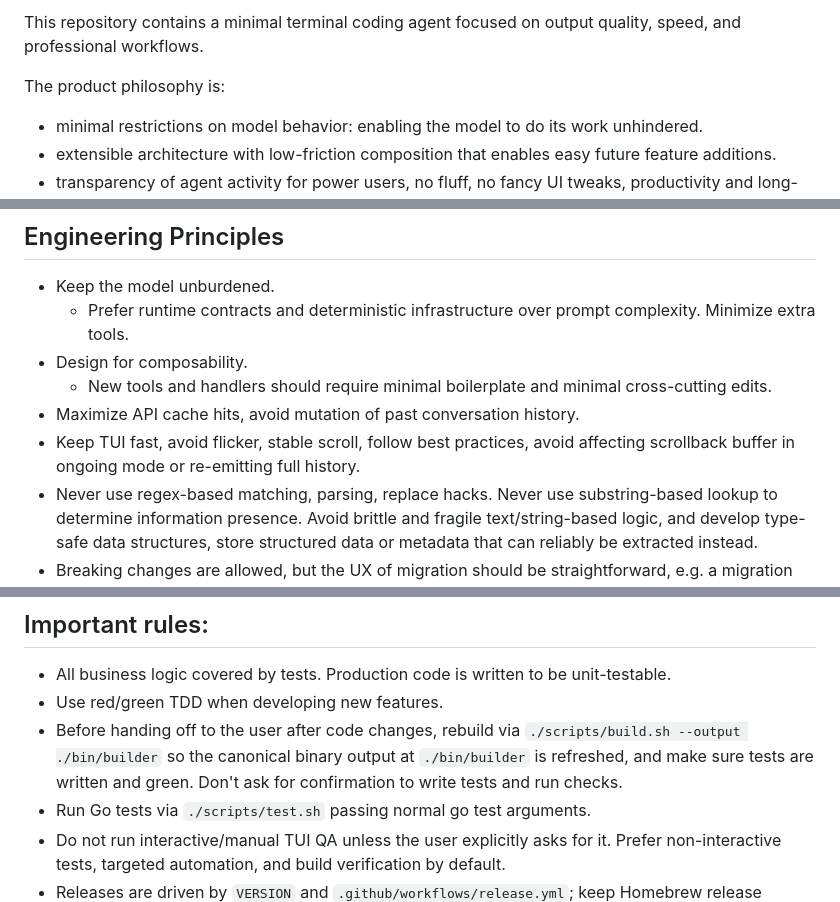
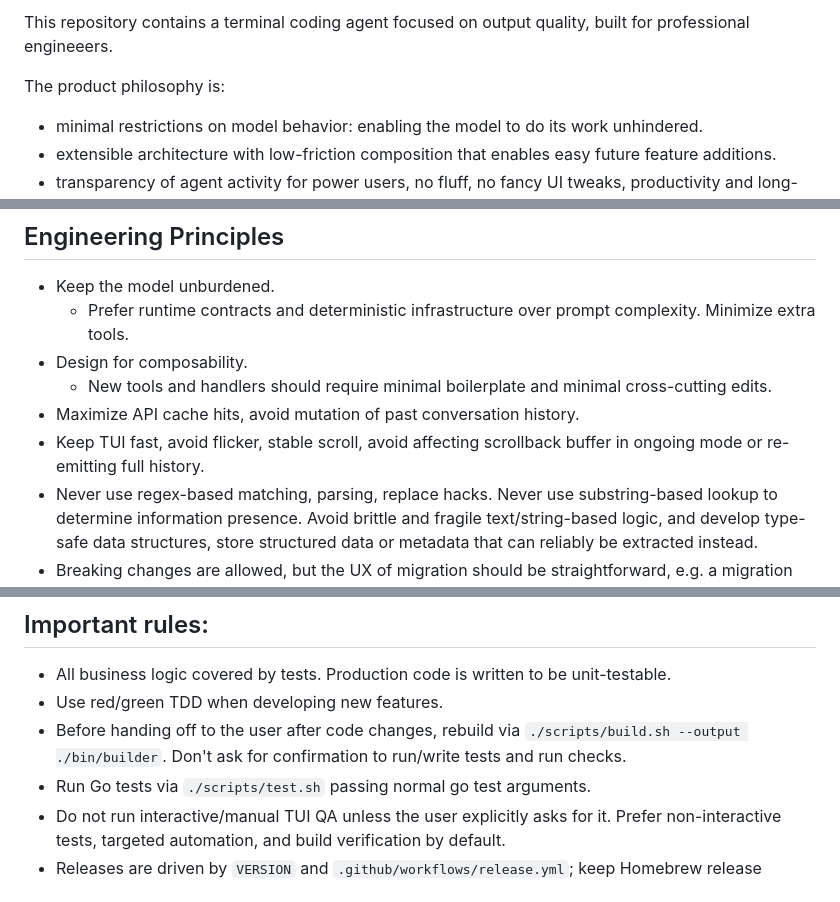
Before and after one commit to respawn-app/builder, a Markdown page: AGENTS.md, 3 parts joined by grey strips. Drawn GitHub-style.

```diff
--- a/AGENTS.md
+++ b/AGENTS.md
@@ -1,4 +1,4 @@
-This repository contains a minimal terminal coding agent focused on output quality, speed, and professional workflows.
+This repository contains a terminal coding agent focused on output quality, built for professional engineeers.
 
 The product philosophy is:
 - minimal restrictions on model behavior: enabling the model to do its work unhindered.
@@ -65,7 +65,7 @@ The scope is intentionally narrow and quality-oriented.
 - Design for composability.
   - New tools and handlers should require minimal boilerplate and minimal cross-cutting edits.
 - Maximize API cache hits, avoid mutation of past conversation history.
-- Keep TUI fast, avoid flicker, stable scroll, follow best practices, avoid affecting scrollback buffer in ongoing mode or re-emitting full history.
+- Keep TUI fast, avoid flicker, stable scroll, avoid affecting scrollback buffer in ongoing mode or re-emitting full history.
 - Never use regex-based matching, parsing, replace hacks. Never use substring-based lookup to determine information presence. Avoid brittle and fragile text/string-based logic, and develop type-safe data structures, store structured data or metadata that can reliably be extracted instead.
 -  Breaking changes are allowed, but the UX of migration should be straightforward, e.g. a migration note for config entries or a clear error message. Ask user what migration strat they want.
 
@@ -100,7 +100,7 @@ If user asks you to fix a github issue and you commit the fix, use 'closes #xx'
 
 - All business logic covered by tests. Production code is written to be unit-testable.
 - Use red/green TDD when developing new features.
-- Before handing off to the user after code changes, rebuild via `./scripts/build.sh --output ./bin/builder` so the canonical binary output at `./bin/builder` is refreshed, and make sure tests are written and green. Don't ask for confirmation to write tests and run checks.
+- Before handing off to the user after code changes, rebuild via `./scripts/build.sh --output ./bin/builder`. Don't ask for confirmation to run/write tests and run checks.
 - Run Go tests via `./scripts/test.sh` passing normal go test arguments.
 - Do not run interactive/manual TUI QA unless the user explicitly asks for it. Prefer non-interactive tests, targeted automation, and build verification by default.
 - Releases are driven by `VERSION` and `.github/workflows/release.yml`; keep Homebrew release plumbing in sync with `scripts/update-brew-tap.sh` and the tap formula. Tap formula lives in a separate repo.
```
Also changed, not shown: other parts of AGENTS.md (+1 -1 lines), prompts/compaction_prompt.md (+20 -50 lines).
